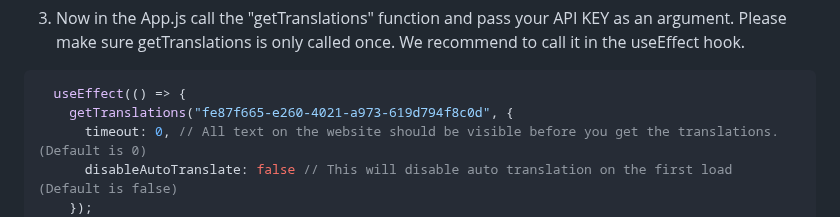
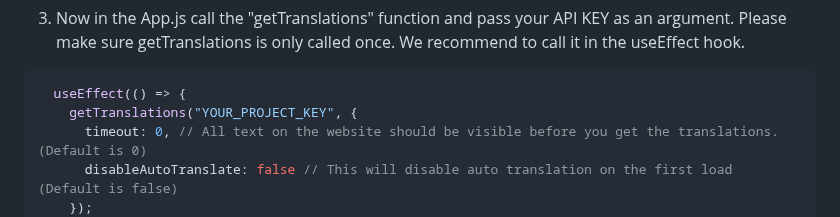
Before and after one commit to desentio/weploy-translate, a Markdown page: README.md, the part around the change. GitHub-like rendering.

````diff
--- a/README.md
+++ b/README.md
@@ -62,7 +62,7 @@ import { getTranslations } from 'weploy-translate';
 
 ```javascript
   useEffect(() => {
-    getTranslations("fe87f665-e260-4021-a973-619d794f8c0d", {
+    getTranslations("YOUR_PROJECT_KEY", {
       timeout: 0, // All text on the website should be visible before you get the translations. (Default is 0)
       disableAutoTranslate: false // This will disable auto translation on the first load (Default is false)
     });
````
